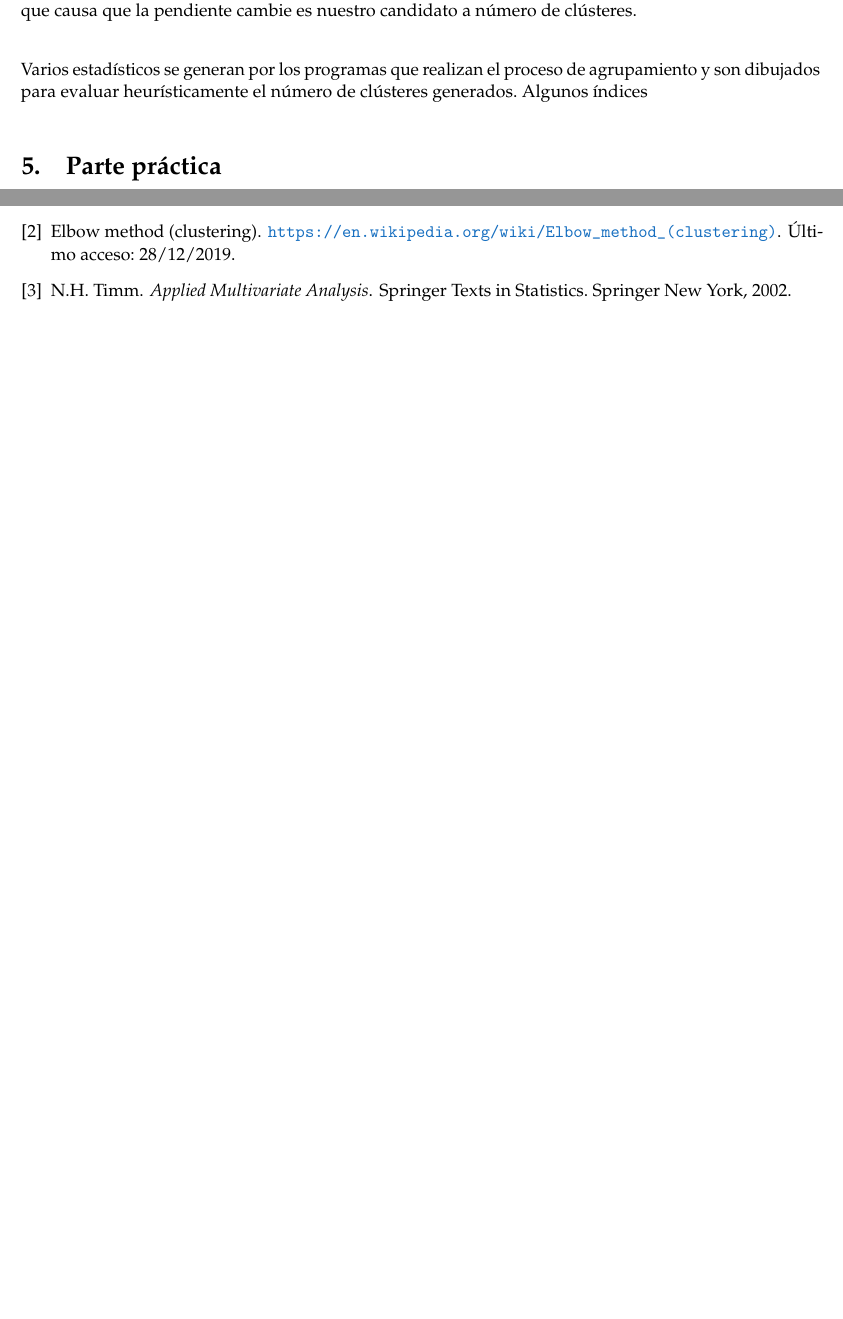
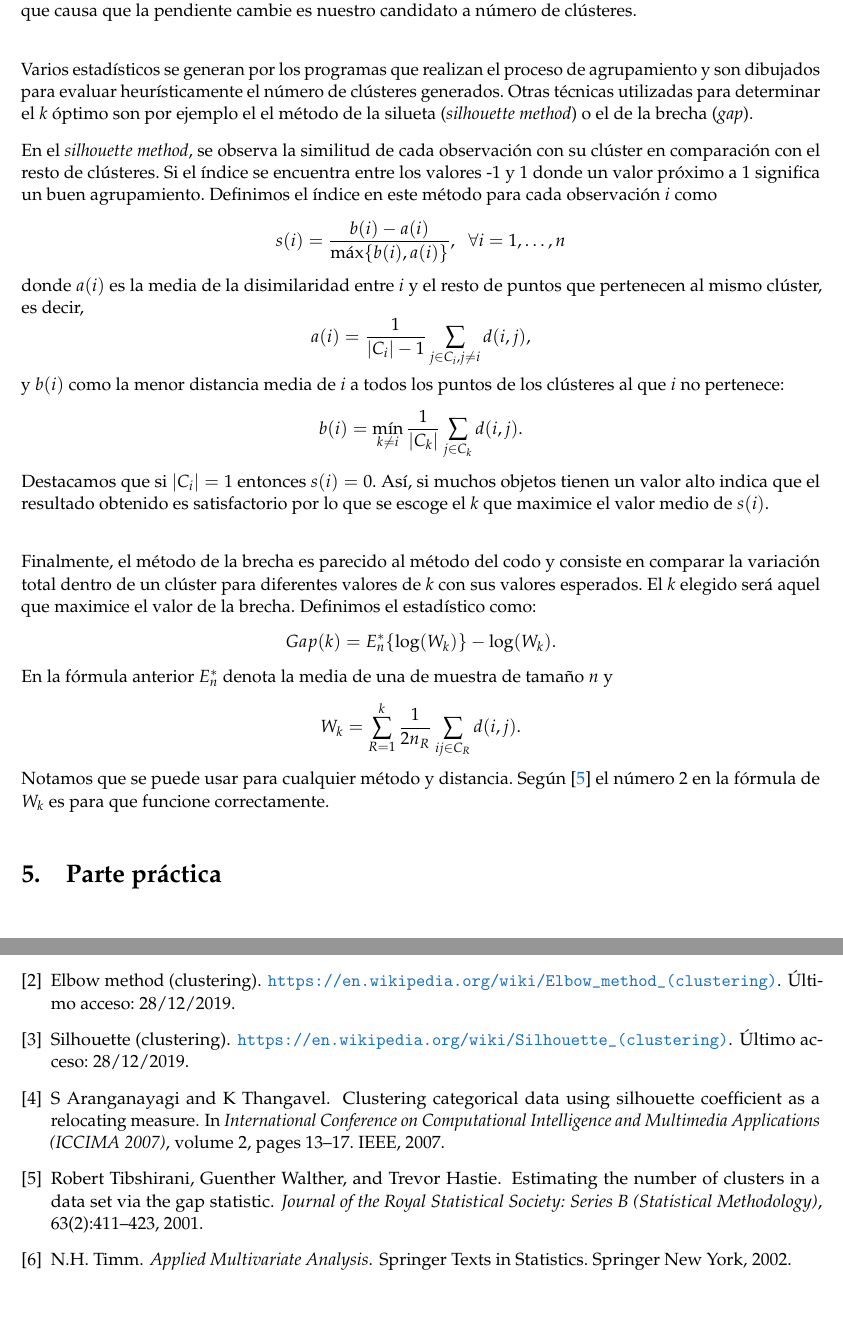
Before and after one commit to SofiaAlmeida/Clustering, a LaTeX document (memoria.tex, which reads referencias.bib): two parts of pages 5 and 6 of 6, joined at a grey line, cut so that both start at the same text. The pictures show the PDF file memoria.pdf that the author committed with the source.

Commit message:
Añadidos métodos para deteminar número de clústeres

```diff
--- a/memoria.tex
+++ b/memoria.tex
@@ -252,7 +252,31 @@ p-t^2 = \frac{\lbrack SSE_t - (SSE_r + SSE_s)\rbrack(n_R + n_S - 2)}{SSE_r + SSE
 \]
 para agrupar los clústeres $ C_R $ y $ C_S $ con $ n_R $ y $ n_S $ elementos respectivamente. De nuevo, uno puede construir la gráfica con los valores obtenidos y el número de clústeres. Si los valores son irregulares en cada punto de agrupamiento, no es un buen índice. Pero si la gráfica parece un palo de hockey el valor $ k +1 $ que causa que la pendiente cambie es nuestro candidato a número de clústeres. \\
 
-Varios estadísticos se generan por los programas que realizan el proceso de agrupamiento y son dibujados para evaluar heurísticamente el número de clústeres generados. Algunos índices
+Varios estadísticos se generan por los programas que realizan el proceso de agrupamiento y son dibujados para evaluar heurísticamente el número de clústeres generados. Otras técnicas utilizadas para determinar el $ k $ óptimo son por ejemplo el el método de la silueta (\textit{silhouette method}) o el de la brecha (\textit{gap}).
+
+En el \textit{silhouette method}, se observa la similitud de cada observación con su clúster en comparación con el resto de clústeres. Si el índice se encuentra entre los valores -1 y 1 donde un valor próximo a 1 significa un buen agrupamiento. Definimos el índice en este método para cada observación $ i $ como
+\[
+s(i) = \frac{b(i)-a(i)}{\max\{b(i), a(i)\}}, \hspace{2mm} \forall i = 1, \dots, n
+\]
+donde $ a(i) $ es la media de la disimilaridad entre $ i $ y el resto de puntos que pertenecen al mismo clúster, es decir,
+\[
+a(i) = \frac{1}{|C_i|-1}\sum_{j\in C_i, j \neq i} d(i,j),
+\]
+y $ b(i) $ como la menor distancia media de $ i $ a todos los puntos de los clústeres al que $ i $ no pertenece:
+\[
+b(i) = \min_{k \neq i} \frac{1}{|C_k|} \sum_{j \in C_k} d(i,j).
+\]
+Destacamos que si $ |C_i| = 1 $ entonces $ s(i) = 0 $. Así, si muchos objetos tienen un valor alto indica que el resultado obtenido es satisfactorio por lo que se escoge el $ k $ que maximice el valor medio de $ s(i) $. \\
+
+Finalmente, el método de la brecha es parecido al método del codo y consiste en comparar la variación total dentro de un clúster para diferentes valores de $ k $ con sus valores esperados. El $ k $ elegido será aquel que maximice el valor de la brecha. Definimos el estadístico como:
+\[
+Gap(k) = E^*_n\{ \log(W_k)\} - \log(W_k).
+\]
+En la fórmula anterior $ E^*_n $ denota la media de una de muestra de tamaño $ n $ y
+\[
+W_k = \sum_{R = 1}^{k}\frac{1}{2 n_R}\sum_{i j \in C_R} d(i,j).
+\]
+Notamos que se puede usar para cualquier método y distancia. Según \cite{tibshirani2001estimating} el número 2 en la fórmula de $ W_k $ es para que funcione correctamente.
 \section{Parte práctica}
 %%%%%%%%%%%%%%%%%%%%%%%%%%%%%%%%%%%%%%%%%%%%%%%%%%%%%%%%%%%%%%%%%%%
 %       REFERENCIAS
--- a/referencias.bib
+++ b/referencias.bib
@@ -22,0 +27,23 @@
+	note = "Último acceso: 28/12/2019"
+}
+
+@inproceedings{aranganayagi2007clustering,
+	title={Clustering categorical data using silhouette coefficient as a relocating measure},
+	author={Aranganayagi, S and Thangavel, K},
+	booktitle={International Conference on Computational Intelligence and Multimedia Applications (ICCIMA 2007)},
+	volume={2},
+	pages={13--17},
+	year={2007},
+	organization={IEEE}
+}
+
+@article{tibshirani2001estimating,
+	title={Estimating the number of clusters in a data set via the gap statistic},
+	author={Tibshirani, Robert and Walther, Guenther and Hastie, Trevor},
+	journal={Journal of the Royal Statistical Society: Series B (Statistical Methodology)},
+	volume={63},
+	number={2},
+	pages={411--423},
+	year={2001},
+	publisher={Wiley Online Library}
+}
```
Also changed, not shown: memoria.pdf, memoria.tex (6 more changed lines), referencias.bib (8 more changed lines).
